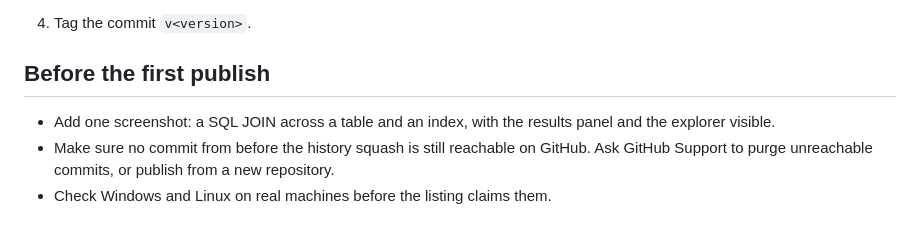
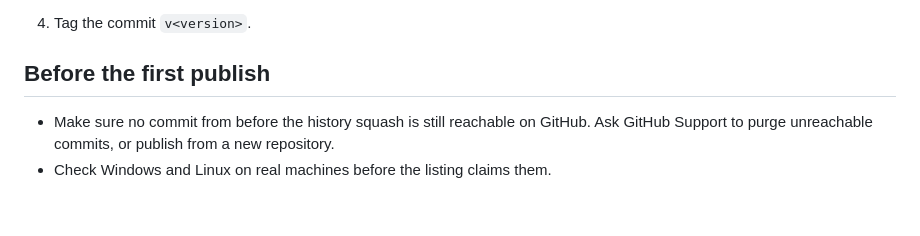
Before and after one commit to dynotable/vscode-dynotable, a Markdown page: docs/publishing.md, the part around the change. Drawn GitHub-style.

```diff
--- a/docs/publishing.md
+++ b/docs/publishing.md
@@ -84,8 +84,6 @@ repo.
 
 ## Before the first publish
 
-- Add one screenshot: a SQL JOIN across a table and an index, with the results panel and the
-  explorer visible.
 - Make sure no commit from before the history squash is still reachable on GitHub. Ask GitHub
   Support to purge unreachable commits, or publish from a new repository.
 - Check Windows and Linux on real machines before the listing claims them.
```
Also changed, not shown: README.md (+2 -0 lines), media/screenshot.png (added).
